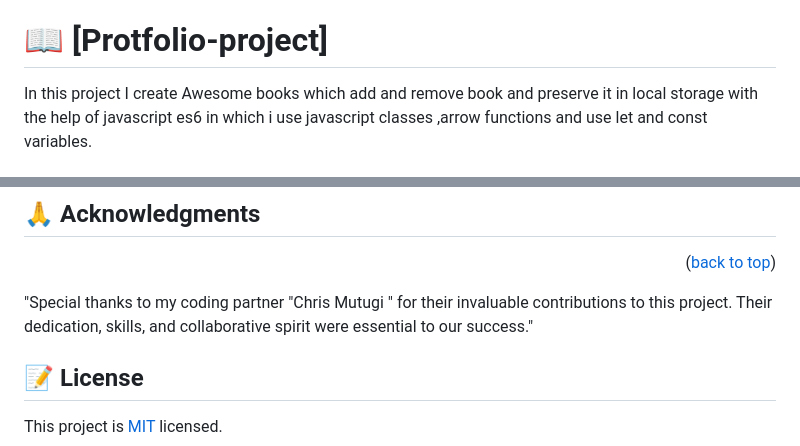
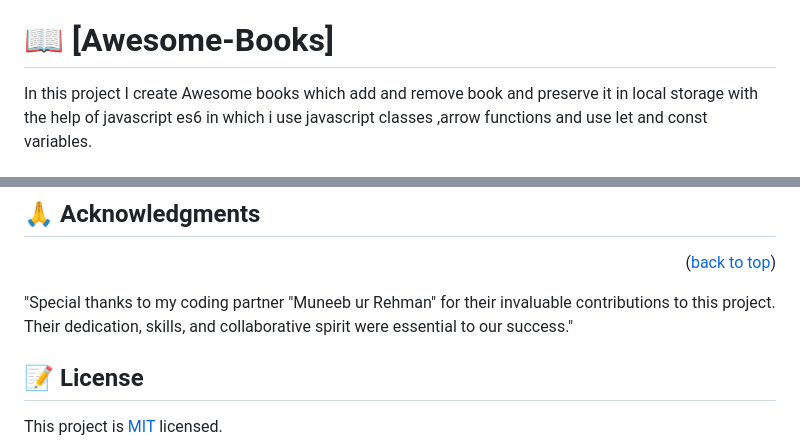
Before and after one commit to ibtisam-adil/AwesomeBooks, a Markdown page: README.md, 2 parts joined by grey strips. GitHub-like rendering.

```diff
--- a/README.md
+++ b/README.md
@@ -26,7 +26,7 @@
 
 <!-- PROJECT DESCRIPTION -->
 
-# 📖 [Protfolio-project] <a name="about-project"></a>
+# 📖 [Awesome-Books] <a name="about-project"></a>
 
 In this project I create Awesome books which add and remove book and preserve it in local storage with the help of javascript es6 in which i use javascript classes ,arrow functions and use let and const variables.
 
@@ -131,7 +131,7 @@ Give a ⭐️ if you like this project!
 ## 🙏 Acknowledgments <a name="acknowledgements"></a>
 
 <p align="right">(<a href="#readme-top">back to top</a>)</p>
-"Special thanks to my coding partner "Chris Mutugi " for their invaluable contributions to this project. Their dedication, skills, and collaborative spirit were essential to our success."
+"Special thanks to my coding partner "Muneeb ur Rehman" for their invaluable contributions to this project. Their dedication, skills, and collaborative spirit were essential to our success."
 
 
 <!-- LICENSE -->
```
Also changed, not shown: other parts of README.md (+1 -1 lines).
